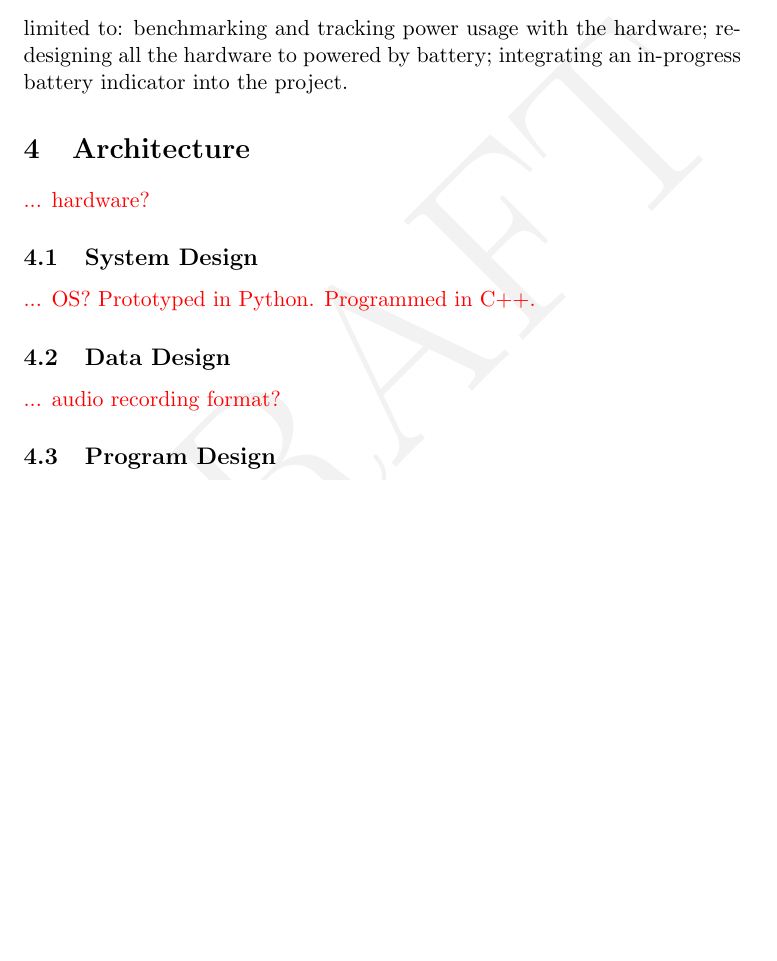
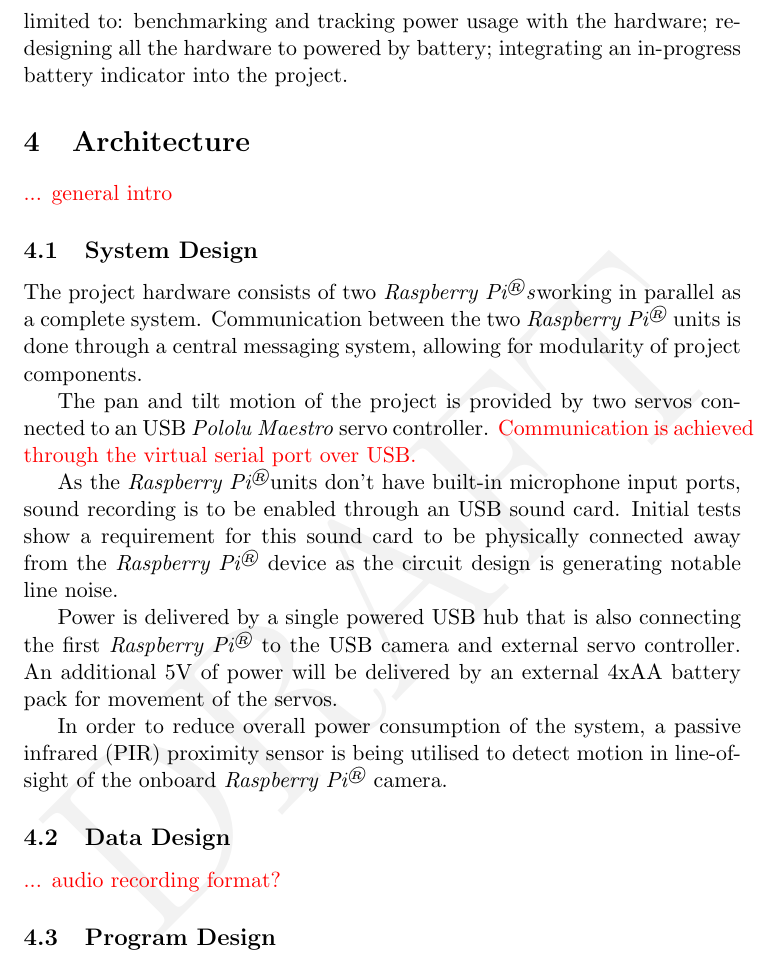
Before and after one commit to vly/rpy-dictaphone, a LaTeX document (docs/project-specification/Project Specification.tex): part of page 9 of 16, cut so that both start at the same text, the shorter picture padded with empty space. Compiled offline with pdfLaTeX.

Commit message:
Added the system design info

```diff
--- a/docs/project-specification/Project Specification.tex
+++ b/docs/project-specification/Project Specification.tex
@@ -315,11 +315,20 @@ In the event that the group finishes the project early we can optionally explore
 
 \section{Architecture}
 
-{\color{red}... hardware?}
+{\color{red}... general intro}
 
 \subsection{System Design}
 
-{\color{red}... OS? Prototyped in Python. Programmed in C++.}
+The project hardware consists of two \rpis working in parallel as a complete system. Communication between the two \rpi\xspace units is done through a central messaging system, allowing for modularity of project components.
+
+The pan and tilt motion of the project is provided by two servos connected to an USB \textit{Pololu Maestro} servo controller. {\color{red} Communication is achieved through the virtual serial port over USB.}
+
+
+As the \rpi units don't have built-in microphone input ports, sound recording is to be enabled through an USB sound card. Initial tests show a requirement for this sound card to be physically connected away from the \rpi\xspace device as the circuit design is generating notable line noise.
+
+Power is delivered by a single powered USB hub that is also connecting the first \rpi\xspace to the USB camera and external servo controller. An additional 5V of power will be delivered by an external 4xAA battery pack for movement of the servos.
+
+In order to reduce overall power consumption of the system, a passive infrared (PIR) proximity sensor is being utilised to detect motion in line-of-sight of the onboard \rpi\xspace camera.
 
 \subsection{Data Design}
 
```
